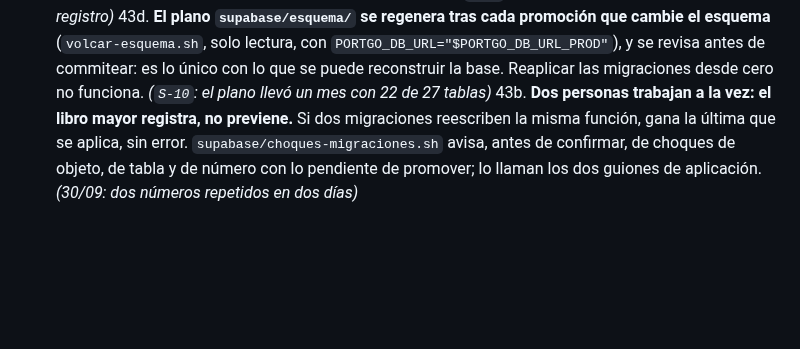
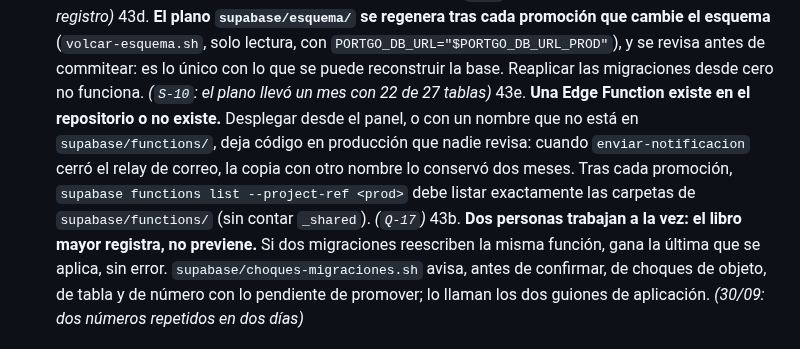
Before and after one commit to papelezz-cpu/Flotaapp, a Markdown page: docs/AUDITORIA.md, the part around one of its changes. Drawn GitHub-style; blank space fills up the shorter version.

Commit message:
AUDITORIA: Q-17 cerrado, smart-service borrada de produccion (09/10); regla 43e
Co-Authored-By: Claude Opus 5.5 <noreply@anthropic.com>

```diff
--- a/docs/AUDITORIA.md
+++ b/docs/AUDITORIA.md
@@ -584,6 +584,7 @@ discute con su hallazgo delante, no de memoria.**
     cada línea como un comando aparte y no imprime nada útil.
 43c. **A producción solo con `aplicar-a-produccion.sh`.** Ni SQL Editor, ni `psql` a mano, ni `execute_sql`, ni `supabase db push`: solo ese guion registra en el libro mayor, avisa de choques y exige la confirmación escrita. *(`Q-20`: siete migraciones llegaron sin registro)*
 43d. **El plano `supabase/esquema/` se regenera tras cada promoción que cambie el esquema** (`volcar-esquema.sh`, solo lectura, con `PORTGO_DB_URL="$PORTGO_DB_URL_PROD"`), y se revisa antes de commitear: es lo único con lo que se puede reconstruir la base. Reaplicar las migraciones desde cero no funciona. *(`S-10`: el plano llevó un mes con 22 de 27 tablas)*
+43e. **Una Edge Function existe en el repositorio o no existe.** Desplegar desde el panel, o con un nombre que no está en `supabase/functions/`, deja código en producción que nadie revisa: cuando `enviar-notificacion` cerró el relay de correo, la copia con otro nombre lo conservó dos meses. Tras cada promoción, `supabase functions list --project-ref <prod>` debe listar exactamente las carpetas de `supabase/functions/` (sin contar `_shared`). *(`Q-17`)*
 43b. **Dos personas trabajan a la vez: el libro mayor registra, no previene.** Si dos migraciones reescriben la misma función, gana la última que se aplica, sin error. `supabase/choques-migraciones.sh` avisa, antes de confirmar, de choques de objeto, de tabla y de número con lo pendiente de promover; lo llaman los dos guiones de aplicación. *(30/09: dos números repetidos en dos días)*
 
 ### 4.8 Datos personales
```
Also changed, not shown: other parts of docs/AUDITORIA.md (+1 -1 lines).
